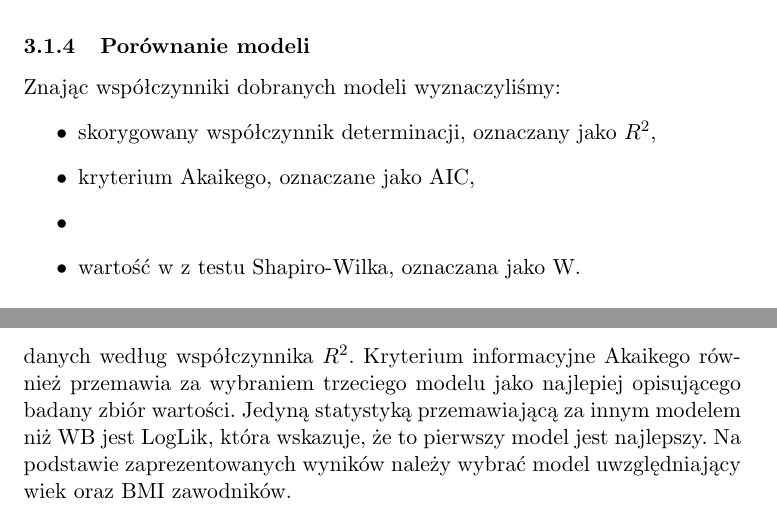
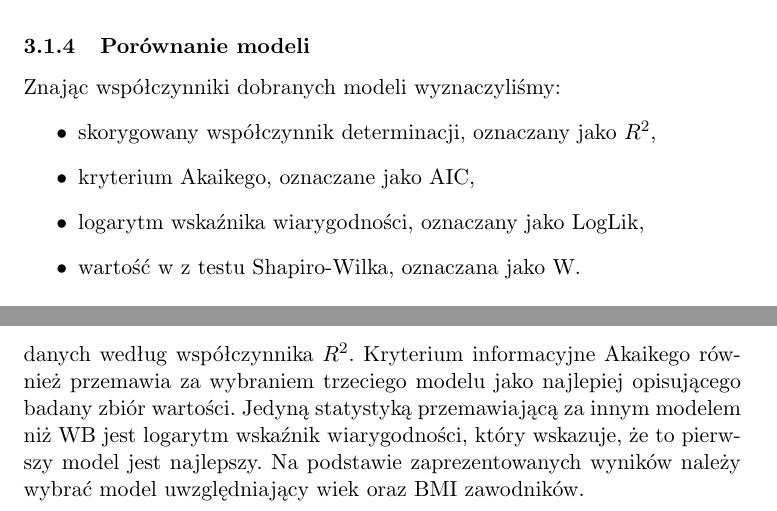
Before and after one commit to KamilZPWr/ModelsOfLinearRegression, a LaTeX document (raport.tex): two parts of pages 5 and 6 of 6, joined at a grey line, cut so that both start at the same text. Compiled offline with pdfLaTeX.

Commit message:
add loglike name

```diff
--- a/raport.tex
+++ b/raport.tex
@@ -118,7 +119,7 @@ Znając współczynniki dobranych modeli wyznaczyliśmy:
 \begin{itemize}
 	\item skorygowany współczynnik determinacji, oznaczany jako $R^2$,
 	\item kryterium Akaikego, oznaczane jako AIC,
-	\item
+	\item logarytm wskaźnika wiarygodności, oznaczany jako LogLik,
 	\item wartość w z testu Shapiro-Wilka, oznaczana jako W.
 \end{itemize}
 
@@ -135,5 +136,5 @@ Znając współczynniki dobranych modeli wyznaczyliśmy:
 	\label{porownanie_modeli_w}
 \end{center}
 \end{table}
-Każdy z dopasowanych modeli jest ,,poprawnym modelem'', gdyż ich residua mają rozkład normalny. Sprawdzenia tej hipotezy dokonaliśmy przy użyciu testu Shapiro-Wilka (długość naszej próbki nie przekracza 5000). Wartość W jest mniejsza od liczby 0.947 (wartość zaczerpnięta z tablic), co oznacza, że nie ma podstaw by odrzucić hipotezę o normalności residuów. W tabeli \ref{porownanie_modeli_w} widać, że model WB cechuje się najlepszym dopasowaniem do danych według współczynnika $R^2$. Kryterium informacyjne Akaikego również przemawia za wybraniem trzeciego modelu jako najlepiej opisującego badany zbiór wartości. Jedyną statystyką przemawiającą za innym modelem niż WB jest LogLik, która wskazuje, że to pierwszy model jest najlepszy. Na podstawie zaprezentowanych wyników należy wybrać model uwzględniający wiek oraz BMI zawodników.
+Każdy z dopasowanych modeli jest ,,poprawnym modelem'', gdyż ich residua mają rozkład normalny. Sprawdzenia tej hipotezy dokonaliśmy przy użyciu testu Shapiro-Wilka (długość naszej próbki nie przekracza 5000). Wartość W jest mniejsza od liczby 0.947 (wartość zaczerpnięta z tablic), co oznacza, że nie ma podstaw by odrzucić hipotezę o normalności residuów. W tabeli \ref{porownanie_modeli_w} widać, że model WB cechuje się najlepszym dopasowaniem do danych według współczynnika $R^2$. Kryterium informacyjne Akaikego również przemawia za wybraniem trzeciego modelu jako najlepiej opisującego badany zbiór wartości. Jedyną statystyką przemawiającą za innym modelem niż WB jest logarytm wskaźnik wiarygodności, który wskazuje, że to pierwszy model jest najlepszy. Na podstawie zaprezentowanych wyników należy wybrać model uwzględniający wiek oraz BMI zawodników.
 \end{document}
```
Also changed, not shown: raport.pdf, raport.tex (1 more changed lines), 2 other files.
